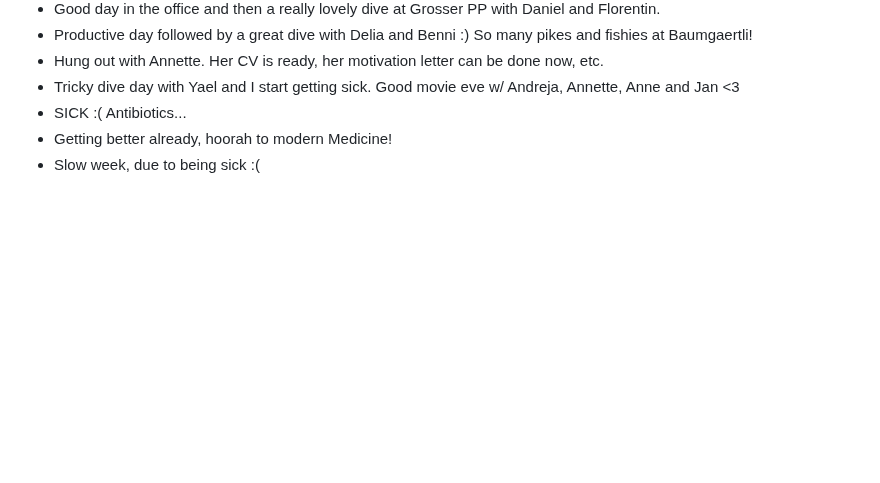
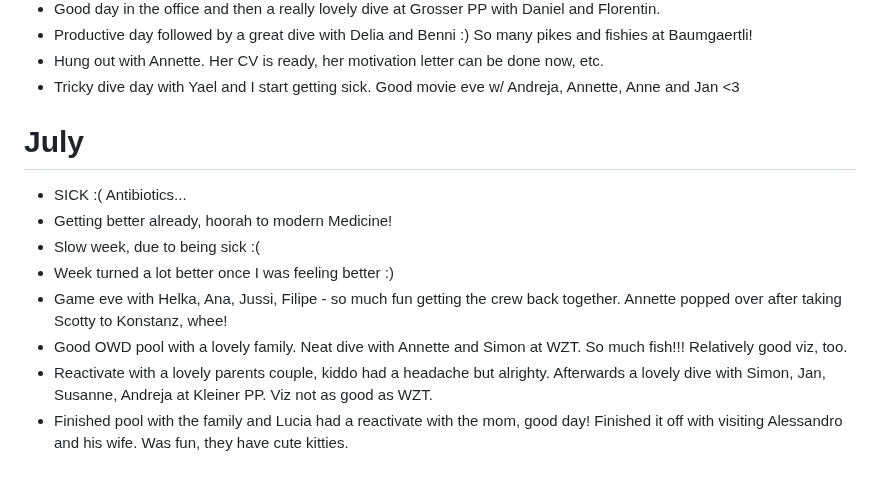
Before and after one commit to AVGP/50linesofcode, a Markdown page: log-raw/2024.md, the part around the change. Drawn GitHub-style; blank space fills up the shorter version.

```diff
--- a/log-raw/2024.md
+++ b/log-raw/2024.md
@@ -178,6 +178,14 @@
 - Productive day followed by a great dive with Delia and Benni :) So many pikes and fishies at Baumgaertli!
 - Hung out with Annette. Her CV is ready, her motivation letter can be done now, etc.
 - Tricky dive day with Yael and I start getting sick. Good movie eve w/ Andreja, Annette, Anne and Jan <3
+
+# July
+
 - SICK :( Antibiotics...
 - Getting better already, hoorah to modern Medicine!
 - Slow week, due to being sick :(
+- Week turned a lot better once I was feeling better :)
+- Game eve with Helka, Ana, Jussi, Filipe - so much fun getting the crew back together. Annette popped over after taking Scotty to Konstanz, whee!
+- Good OWD pool with a lovely family. Neat dive with Annette and Simon at WZT. So much fish!!! Relatively good viz, too.
+- Reactivate with a lovely parents couple, kiddo had a headache but alrighty. Afterwards a lovely dive with Simon, Jan, Susanne, Andreja at Kleiner PP. Viz not as good as WZT.
+- Finished pool with the family and Lucia had a reactivate with the mom, good day! Finished it off with visiting Alessandro and his wife. Was fun, they have cute kitties.
```
